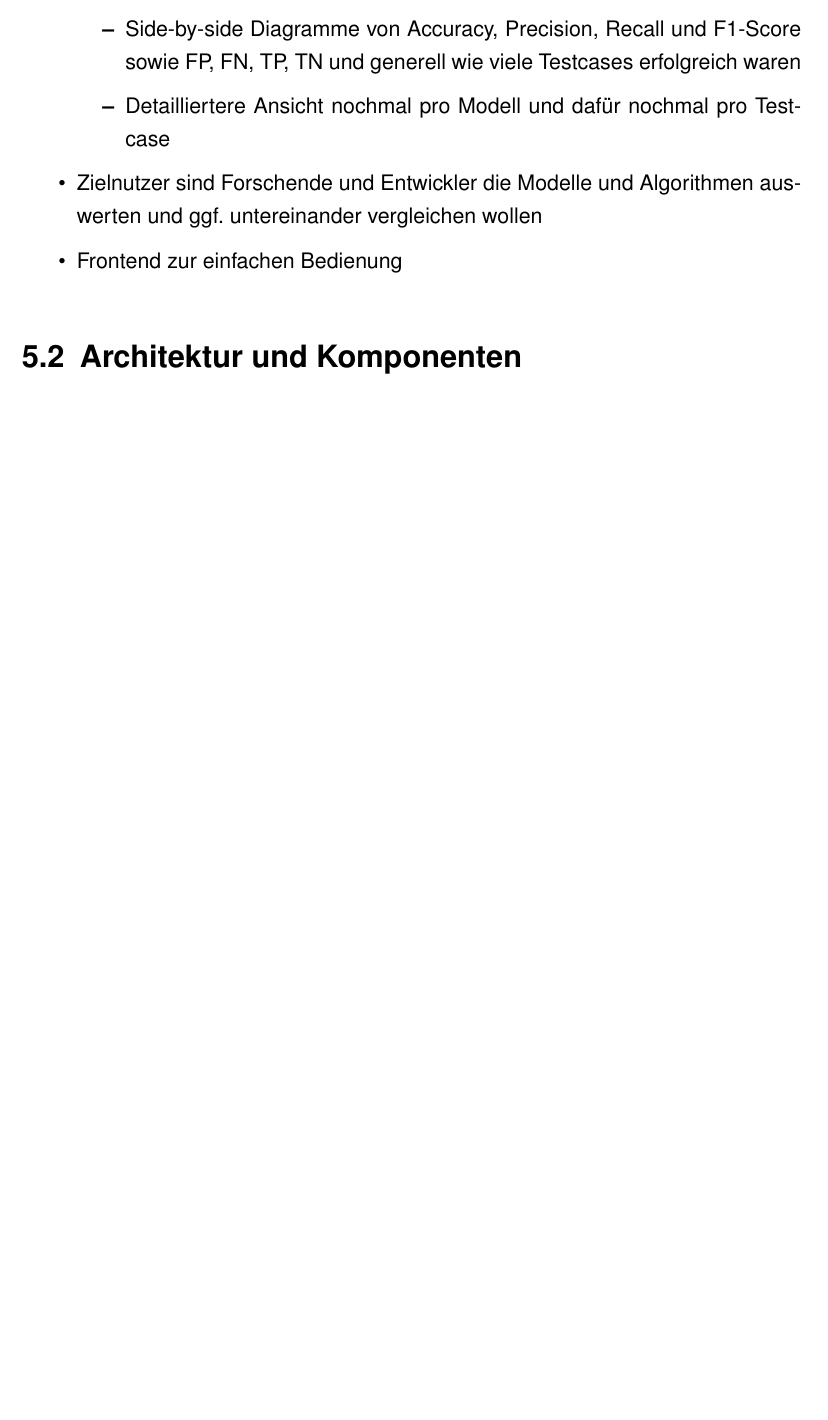
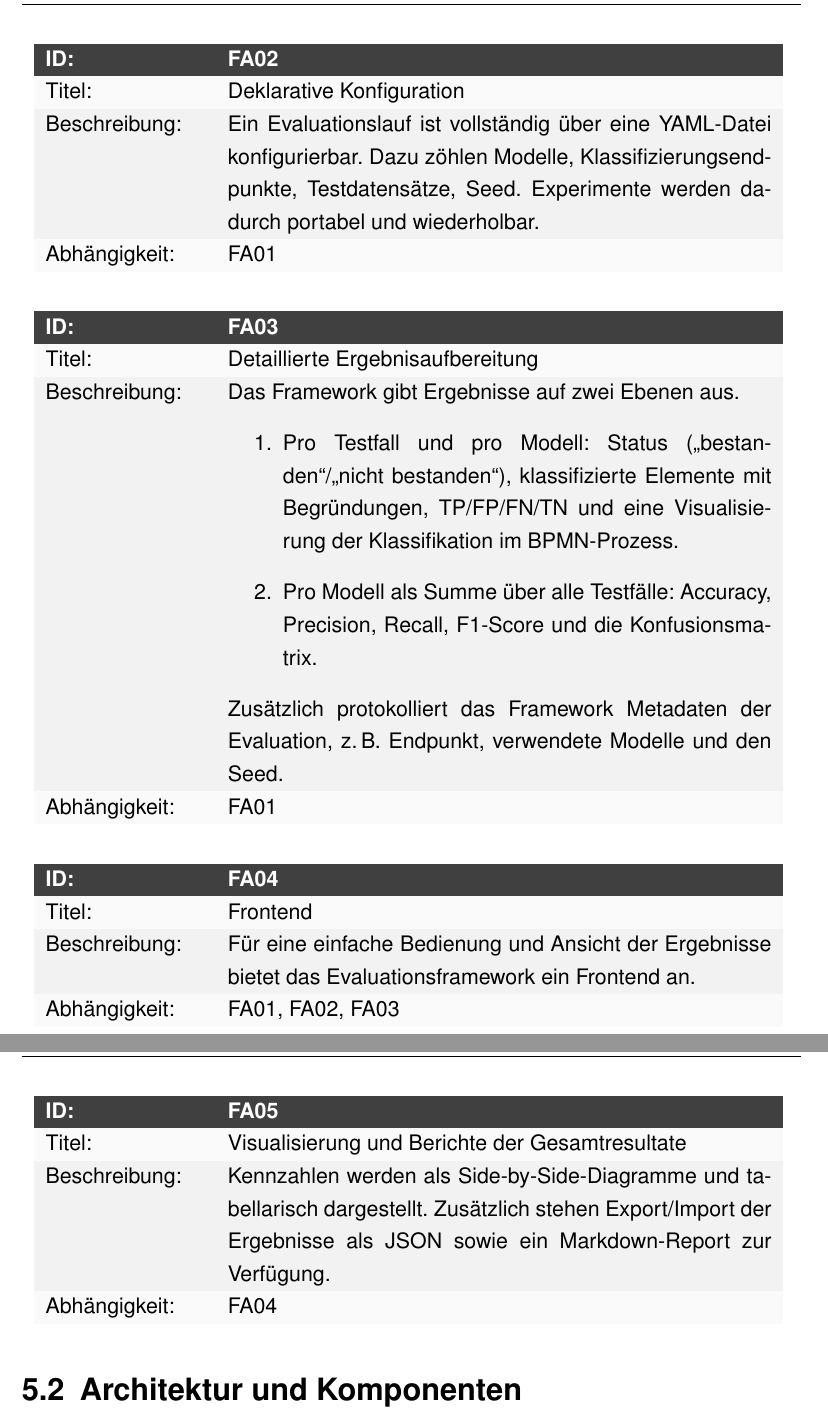
Before and after one commit to MertenD/gripl-master-thesis, a LaTeX thesis (thesis/main.tex, which reads thesis/de/chapters/5-evaluationsframework/anforderungen.tex): part of page 32 of 59 before the commit and two parts of pages 34 and 35 of 61 after it, the two joined at a grey line, cut at the place of the change, the shorter picture padded with empty space. Compiled offline with pdfLaTeX.

Commit message:
Add evaluation framework requirements and use cases

```diff
--- a/thesis/de/chapters/5-evaluationsframework/anforderungen.tex
+++ b/thesis/de/chapters/5-evaluationsframework/anforderungen.tex
@@ -8,5 +9,0 @@
-        \item Side-by-side Diagramme von Accuracy, Precision, Recall und F1-Score sowie FP, FN, TP, TN und generell wie viele Testcases erfolgreich waren
-        \item Detailliertere Ansicht nochmal pro Modell und dafür nochmal pro Testcase
-    \end{itemize}
-    \item Zielnutzer sind Forschende und Entwickler die Modelle und Algorithmen auswerten und ggf. untereinander vergleichen wollen
-    \item Frontend zur einfachen Bedienung
@@ -13,0 +29,34 @@
+\begin{center}
+    \reqTable{02}
+    {Deklarative Konfiguration}
+    {Ein Evaluationslauf ist vollständig über eine YAML-Datei konfigurierbar. Dazu zöhlen Modelle, Klassifizierungsendpunkte, Testdatensätze, Seed. Experimente werden dadurch portabel und wiederholbar.}
+    {01}
+\end{center}
+
+\begin{center}
+    \reqTable{03}
+    {Detaillierte Ergebnisaufbereitung}
+    {
+    Das Framework gibt Ergebnisse auf zwei Ebenen aus.
+    \begin{enumerate}
+        \item Pro Testfall und pro Modell: Status (\enquote{bestanden}/\enquote{nicht bestanden}), klassifizierte Elemente mit Begründungen, \ac{TP}/\ac{FP}/\ac{FN}/\ac{TN} und eine Visualisierung der Klassifikation im \ac{BPMN}-Prozess.
+        \item Pro Modell als Summe über alle Testfälle: Accuracy, Precision, Recall, F1-Score und die Konfusionsmatrix.
+    \end{enumerate}
+    Zusätzlich protokolliert das Framework Metadaten der Evaluation, z.\,B. Endpunkt, verwendete Modelle und den Seed.
+    }
+    {01}
+\end{center}
+
+\begin{center}
+    \reqTable{04}
+    {Frontend}
+    {Für eine einfache Bedienung und Ansicht der Ergebnisse bietet das Evaluationsframework ein Frontend an.}
+    {01,02,03}
+\end{center}
+
+\begin{center}
+    \reqTable{05}
+    {Visualisierung und Berichte der Gesamtresultate}
+    {Kennzahlen werden als Side-by-Side-Diagramme und tabellarisch dargestellt. Zusätzlich stehen Export/Import der Ergebnisse als JSON sowie ein Markdown-Report zur Verfügung.}
+    {04}
+\end{center}
--- a/thesis/main.tex
+++ b/thesis/main.tex
@@ -18,6 +18,9 @@ BCOR15mm               % Bindekorrektur
 \usepackage[utf8]{inputenc}
 \usepackage[T1]{fontenc}
 \usepackage[printonlyused]{acronym}
+
+% table design
+\usepackage[table]{xcolor}
 
 \usepackage{graphicx}
 \usepackage{caption}
```
Also changed, not shown: thesis/de/chapters/4-klassifizierungsalgorithmus/api.tex (+1 -1 lines), thesis/de/chapters/5-evaluationsframework/anforderungen-table-commands.tex (added, +56 -0 lines), thesis/de/chapters/5-evaluationsframework/evaluationsframework.tex (+3 -0 lines), thesis/de/chapters/5-evaluationsframework/anforderungen.tex (30 more changed lines).
